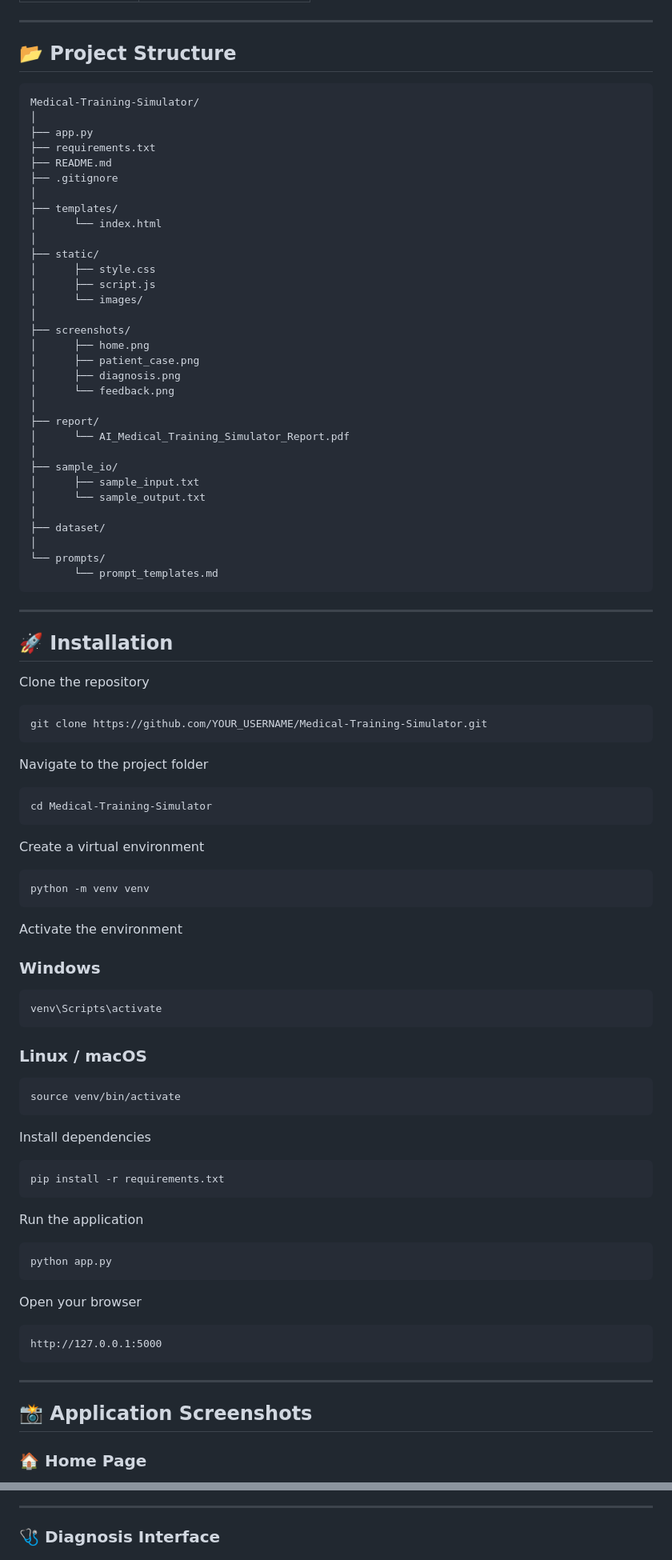
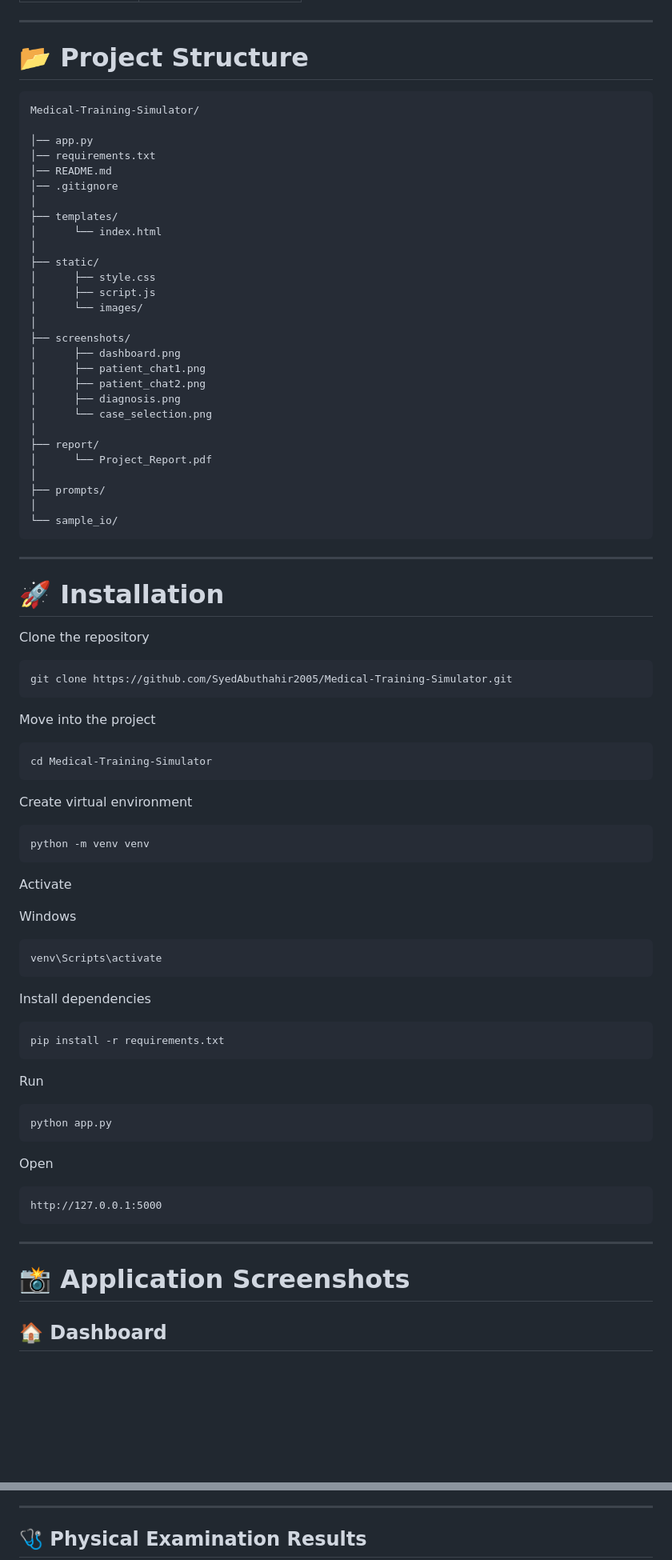
Before and after one commit to SyedAbuthahir2005/Medical-Training-Simulator, a Markdown page: README.md, 2 parts joined by grey strips. Shown at 80% size. Drawn GitHub-style; blank space fills up the shorter version.

````diff
--- a/README.md
+++ b/README.md
@@ -68,15 +89,15 @@ Feedback & Treatment Recommendation
 
 ---
 
-## 📂 Project Structure
+# 📂 Project Structure
 
-```text
+```
 Medical-Training-Simulator/
-│
-├── app.py
-├── requirements.txt
-├── README.md
-├── .gitignore
+
+│── app.py
+│── requirements.txt
+│── README.md
+│── .gitignore
 │
 ├── templates/
 │      └── index.html
@@ -87,58 +108,48 @@ Medical-Training-Simulator/
 │      └── images/
 │
 ├── screenshots/
-│      ├── home.png
-│      ├── patient_case.png
+│      ├── dashboard.png
+│      ├── patient_chat1.png
+│      ├── patient_chat2.png
 │      ├── diagnosis.png
-│      └── feedback.png
+│      └── case_selection.png
 │
 ├── report/
-│      └── AI_Medical_Training_Simulator_Report.pdf
+│      └── Project_Report.pdf
 │
-├── sample_io/
-│      ├── sample_input.txt
-│      └── sample_output.txt
+├── prompts/
 │
-├── dataset/
-│
-└── prompts/
-       └── prompt_templates.md
+└── sample_io/
 ```
 
 ---
 
-## 🚀 Installation
+# 🚀 Installation
 
 Clone the repository
 
 ```bash
-git clone https://github.com/YOUR_USERNAME/Medical-Training-Simulator.git
+git clone https://github.com/SyedAbuthahir2005/Medical-Training-Simulator.git
 ```
 
-Navigate to the project folder
+Move into the project
 
 ```bash
 cd Medical-Training-Simulator
 ```
 
-Create a virtual environment
+Create virtual environment
 
 ```bash
 python -m venv venv
 ```
 
-Activate the environment
+Activate
 
-### Windows
+Windows
 
 ```bash
 venv\Scripts\activate
-```
-
-### Linux / macOS
-
-```bash
-source venv/bin/activate
 ```
 
 Install dependencies
@@ -147,13 +158,13 @@ Install dependencies
 pip install -r requirements.txt
 ```
 
-Run the application
+Run
 
 ```bash
 python app.py
 ```
 
-Open your browser
+Open
 
 ```
 http://127.0.0.1:5000
@@ -161,7 +172,7 @@ http://127.0.0.1:5000
 
 ---
 
-## 📸 Application Screenshots
+# 📸 Application Screenshots
 
-### 🏠 Home Page
+## 🏠 Dashboard
 
@@ -175,5 +190,5 @@ http://127.0.0.1:5000
 
 ---
 
-### 🩺 Diagnosis Interface
+## 🩺 Physical Examination Results
 
````
Also changed, not shown: other parts of README.md (+165 -87 lines).
